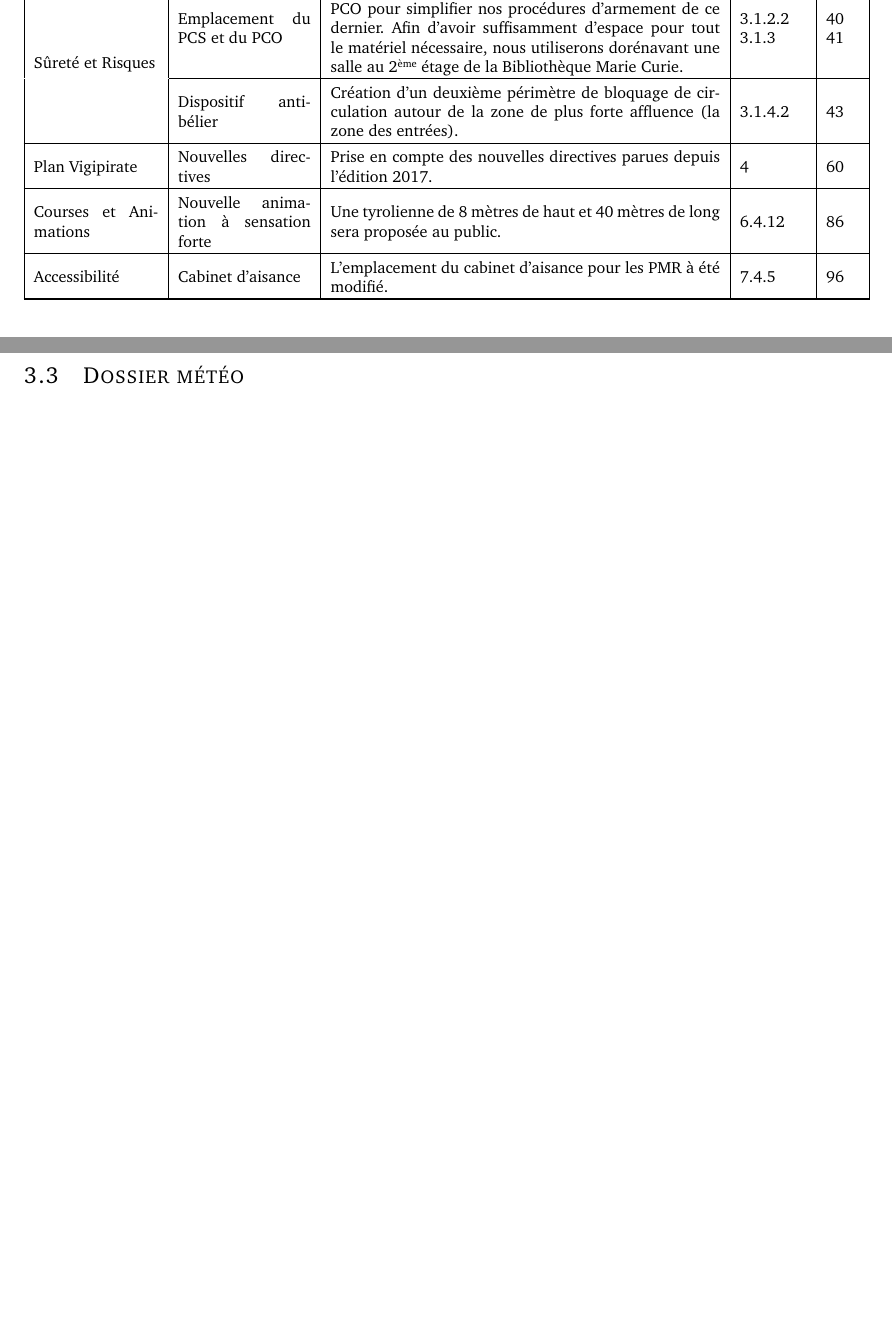
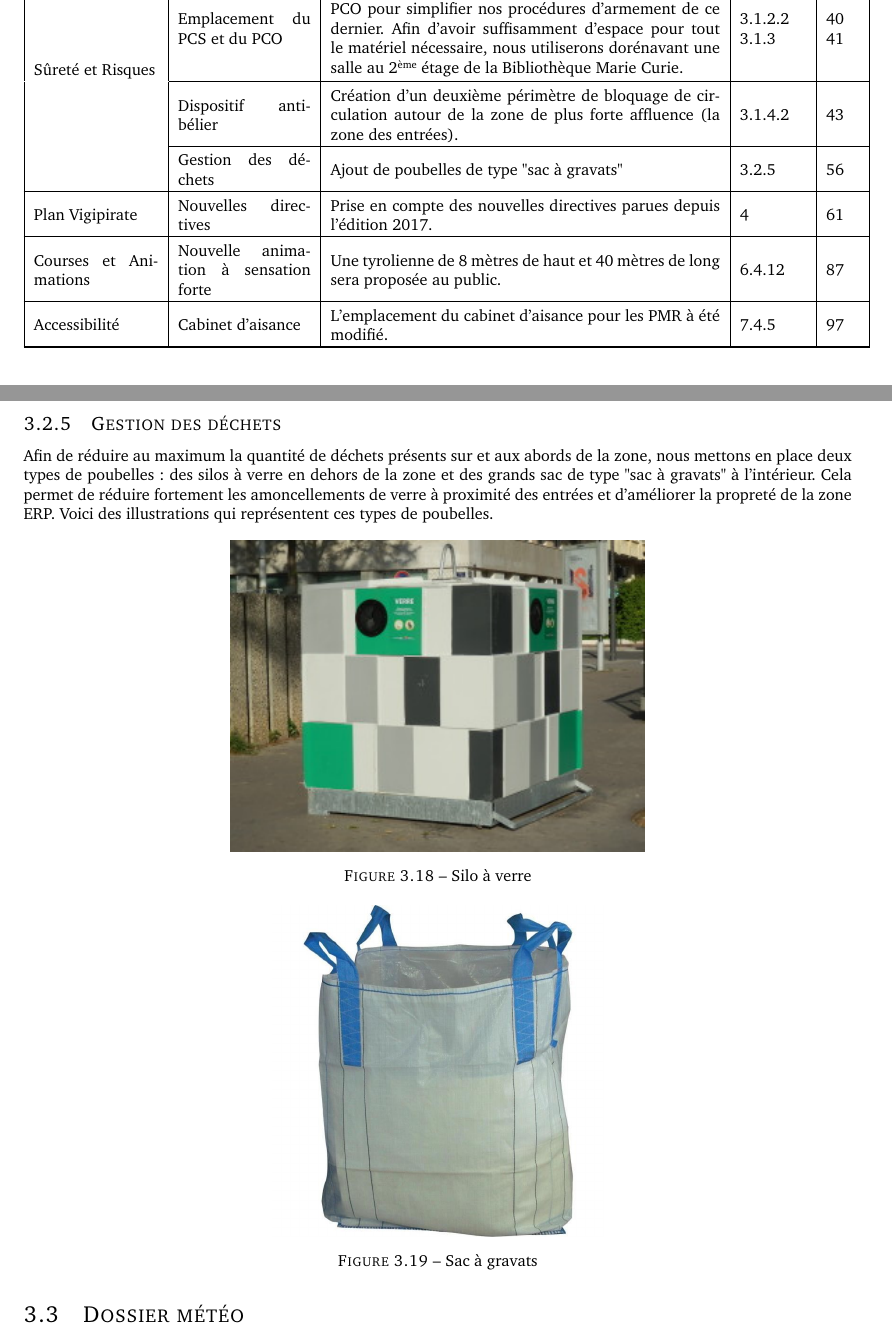
Before and after one commit to valentingodrie/24h_secu44, a LaTeX document (Dossier Secu.tex): two parts of pages 12 and 56 of 105 before the commit and two parts of pages 12 and 56 of 106 after it, joined at a grey line, cut so that both start at the same text, the shorter picture padded with empty space. Compiled offline with pdfLaTeX.

Commit message:
sac gravat

```diff
--- a/Dossier Secu.tex
+++ b/Dossier Secu.tex
@@ -246,7 +246,7 @@ Le chantier qui se situait à l'est du bâtiment Jacquard sera terminé avant la
 \cmidrule{2-5}
 & Infrastructures scéniques & Nous changeons de prestataire et donc d'infrastructure scénique. La résistance au vent de la Grande Scène est accrue. & \ref{Grande_scene}&\pageref{Grande_scene}\\
 \midrule
-\vspace{1.5cm}
+\vspace{1.8cm}
 Sûreté et Risques & Emplacement du PCS et du PCO & Nous avons mutualisé les emplacements du PCS et du PCO pour simplifier nos procédures d'armement de ce dernier. Afin d'avoir suffisamment d'espace pour tout le matériel nécessaire, nous utiliserons dorénavant une salle au 2\up{ème} étage de la Bibliothèque Marie Curie. & \ref{coordination_effectifs}
 
 \ref{refProcedurePMA}&\pageref{coordination_effectifs}
@@ -254,6 +254,8 @@ Sûreté et Risques & Emplacement du PCS et du PCO & Nous avons mutualisé les e
 \pageref{refProcedurePMA}\\
 \cmidrule{2-5}
  & Dispositif anti-bélier & Création d'un deuxième périmètre de bloquage de circulation autour de la zone de plus forte affluence (la zone des entrées). & \ref{perimetre}&\pageref{perimetre}\\
+\cmidrule{2-5}
+ & Gestion des déchets & Ajout de poubelles de type "sac à gravats" & \ref{gestion_dechets} & \pageref{gestion_dechets}\\
 \midrule
 Plan Vigipirate & Nouvelles directives & Prise en compte des nouvelles directives parues depuis l'édition 2017. & \ref{refVigipirate}&\pageref{refVigipirate}\\
 \midrule
@@ -1467,9 +1469,21 @@ En cas de coupure du courant, l’éclairage de sécurité se met en marche auto
 	\captionof{figure}{Disposition des sorties de secours sur la zone et des blocs phares les mettant en évidence}
 \end{center}
 
-
-
-\newpage
+\subsection{Gestion des déchets}
+\label{gestion_dechets}
+
+Afin de réduire au maximum la quantité de déchets présents sur et aux abords de la zone, nous mettons en place deux types de poubelles : des silos à verre en dehors de la zone et des grands sac de type "sac à gravats" à l'intérieur. Cela permet de réduire fortement les amoncellements de verre à proximité des entrées et d'améliorer la propreté de la zone ERP. Voici des illustrations qui représentent ces types de poubelles.
+
+\begin{center}
+	\includegraphics[width=.5\textwidth,keepaspectratio]{Annexes/Images/silo_verre}
+	\captionof{figure}{Silo à verre}
+\end{center}
+
+\begin{center}
+	\includegraphics[width=.4\textwidth,keepaspectratio]{Annexes/Images/sac_gravat}
+	\captionof{figure}{Sac à gravats}
+\end{center}
+
 
 %\section{Dispositions spécifiques à la zone de travaux}
 %
```
Also changed, not shown: Annexes/Images/sac_gravat.jpg (added), Annexes/Images/silo_verre.JPG (added), Dossier Secu.tex (3 more changed lines).
